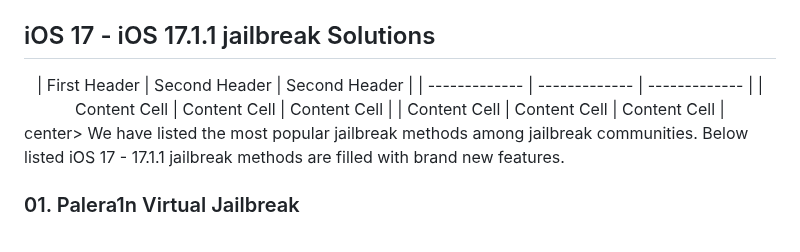
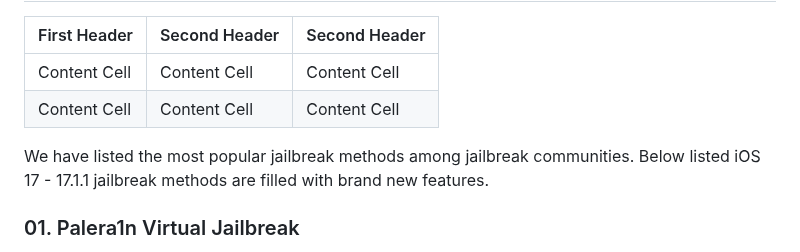
Before and after one commit to kentdata/iOS-17-Jailbreak, a Markdown page: README.md, the part around one of its changes. Rendered like a GitHub page.

```diff
--- a/README.md
+++ b/README.md
@@ -42,7 +42,7 @@ Read more about
 | ------------- | ------------- | ------------- |
 | Content Cell  | Content Cell  | Content Cell  |
 | Content Cell  | Content Cell  | Content Cell  |
-</center>center>
+
 We have listed the most popular jailbreak methods among jailbreak communities. Below listed iOS 17 - 17.1.1 jailbreak methods are filled with brand new features.
 
 ### 01. Palera1n Virtual Jailbreak
```
Also changed, not shown: other parts of README.md (+1 -1 lines).
